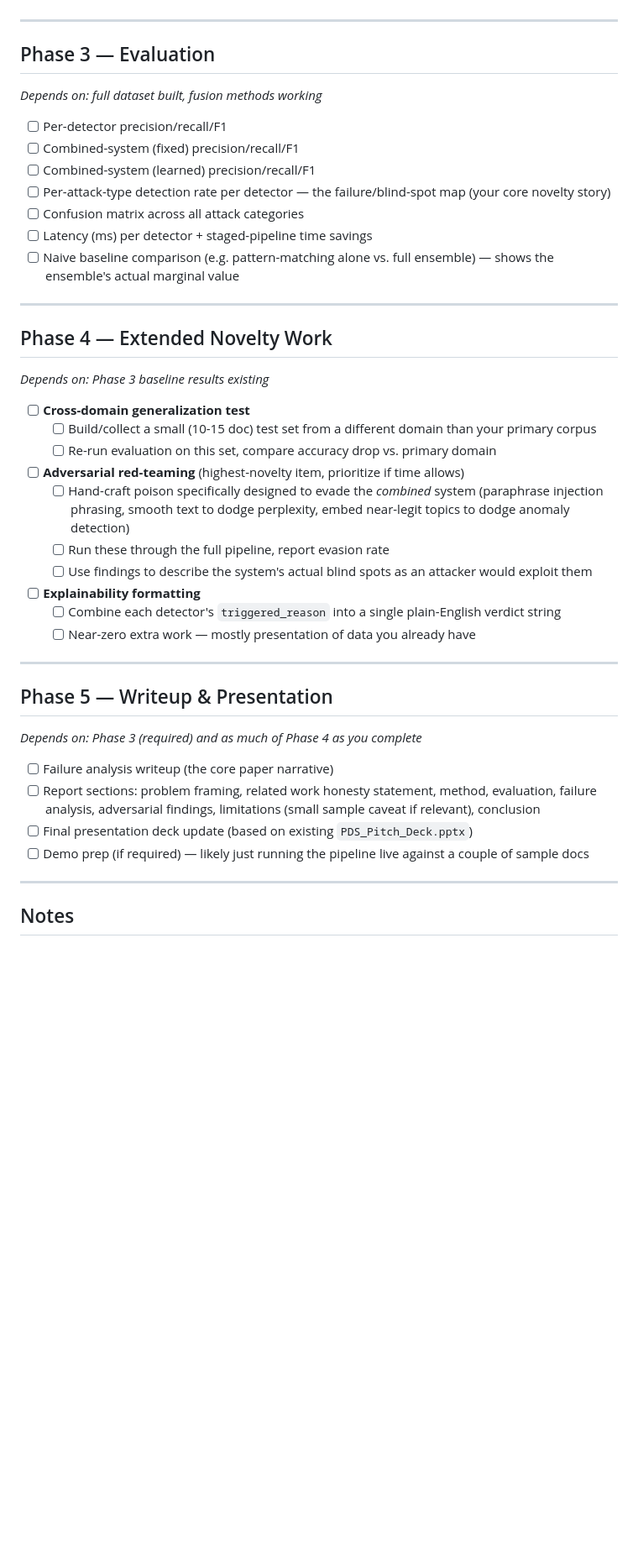
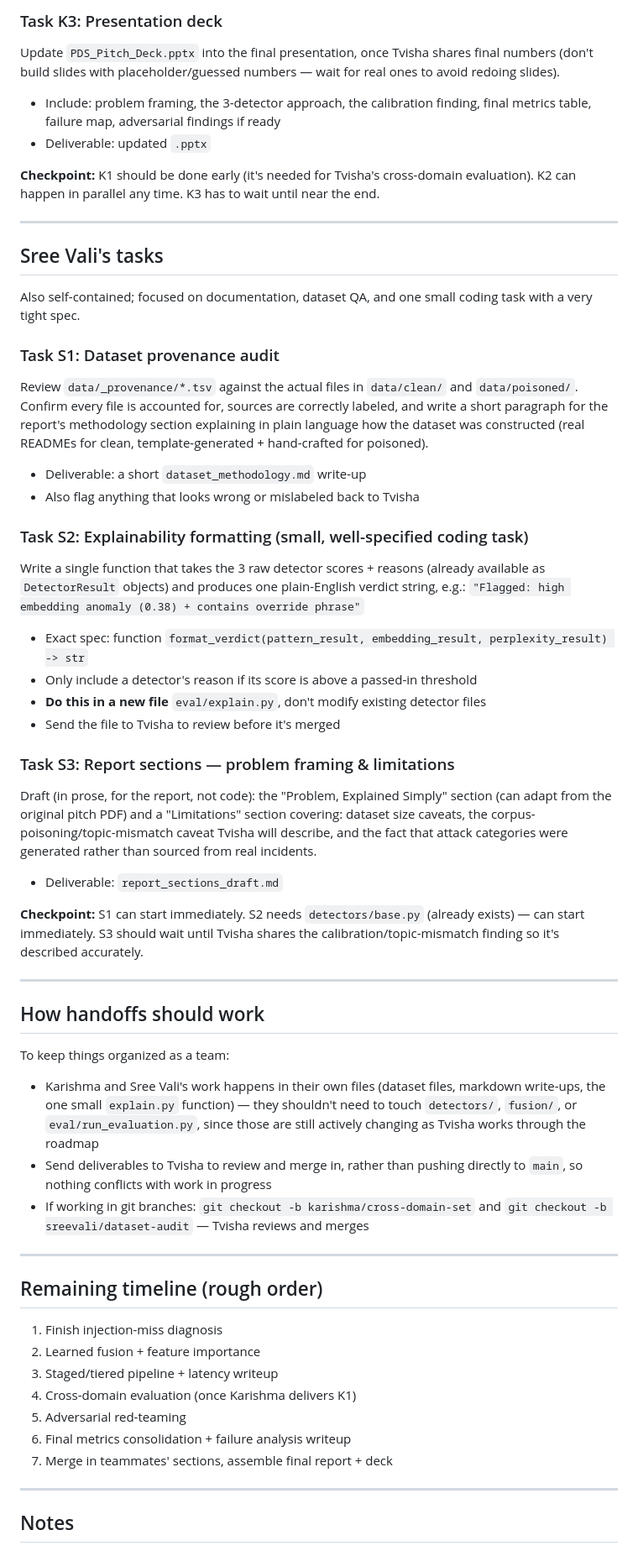
Before and after one commit to tvxsha/PDS, a Markdown page: ROADMAP.md, the part around one of its changes. Shown at 84% size. Drawn GitHub-style; blank space fills up the shorter version.

```diff
--- a/ROADMAP.md
+++ b/ROADMAP.md
@@ -59,45 +70,78 @@ matters more than the week labels.
+### Task K3: Presentation deck
+Update `PDS_Pitch_Deck.pptx` into the final presentation, once Tvisha shares
+final numbers (don't build slides with placeholder/guessed numbers — wait
+for real ones to avoid redoing slides).
+- Include: problem framing, the 3-detector approach, the calibration finding,
+  final metrics table, failure map, adversarial findings if ready
+- Deliverable: updated `.pptx`
+
+**Checkpoint:** K1 should be done early (it's needed for Tvisha's cross-domain
+evaluation). K2 can happen in parallel any time. K3 has to wait until near
+the end.
 
 ---
 
-## Phase 3 — Evaluation
+## Sree Vali's tasks
 
-*Depends on: full dataset built, fusion methods working*
+Also self-contained; focused on documentation, dataset QA, and one small
+coding task with a very tight spec.
 
-- [ ] Per-detector precision/recall/F1
-- [ ] Combined-system (fixed) precision/recall/F1
-- [ ] Combined-system (learned) precision/recall/F1
-- [ ] Per-attack-type detection rate per detector — the failure/blind-spot map (your core novelty story)
-- [ ] Confusion matrix across all attack categories
-- [ ] Latency (ms) per detector + staged-pipeline time savings
-- [ ] Naive baseline comparison (e.g. pattern-matching alone vs. full ensemble) — shows the ensemble's actual marginal value
+### Task S1: Dataset provenance audit
+Review `data/_provenance/*.tsv` against the actual files in `data/clean/`
+and `data/poisoned/`. Confirm every file is accounted for, sources are
+correctly labeled, and write a short paragraph for the report's methodology
+section explaining in plain language how the dataset was constructed
+(real READMEs for clean, template-generated + hand-crafted for poisoned).
+- Deliverable: a short `dataset_methodology.md` write-up
+- Also flag anything that looks wrong or mislabeled back to Tvisha
+
+### Task S2: Explainability formatting (small, well-specified coding task)
+Write a single function that takes the 3 raw detector scores + reasons
+(already available as `DetectorResult` objects) and produces one
+plain-English verdict string, e.g.:
+`"Flagged: high embedding anomaly (0.38) + contains override phrase"`
+- Exact spec: function `format_verdict(pattern_result, embedding_result, perplexity_result) -> str`
+- Only include a detector's reason if its score is above a passed-in threshold
+- **Do this in a new file** `eval/explain.py`, don't modify existing detector files
+- Send the file to Tvisha to review before it's merged
+
+### Task S3: Report sections — problem framing & limitations
+Draft (in prose, for the report, not code): the "Problem, Explained Simply"
+section (can adapt from the original pitch PDF) and a "Limitations" section
+covering: dataset size caveats, the corpus-poisoning/topic-mismatch caveat
+Tvisha will describe, and the fact that attack categories were generated
+rather than sourced from real incidents.
+- Deliverable: `report_sections_draft.md`
+
+**Checkpoint:** S1 can start immediately. S2 needs `detectors/base.py`
+(already exists) — can start immediately. S3 should wait until Tvisha shares
+the calibration/topic-mismatch finding so it's described accurately.
 
 ---
 
-## Phase 4 — Extended Novelty Work
+## How handoffs should work
 
-*Depends on: Phase 3 baseline results existing*
-
-- [ ] **Cross-domain generalization test**
-  - [ ] Build/collect a small (10-15 doc) test set from a different domain than your primary corpus
-  - [ ] Re-run evaluation on this set, compare accuracy drop vs. primary domain
-- [ ] **Adversarial red-teaming** (highest-novelty item, prioritize if time allows)
-  - [ ] Hand-craft poison specifically designed to evade the *combined* system (paraphrase injection phrasing, smooth text to dodge perplexity, embed near-legit topics to dodge anomaly detection)
-  - [ ] Run these through the full pipeline, report evasion rate
-  - [ ] Use findings to describe the system's actual blind spots as an attacker would exploit them
-- [ ] **Explainability formatting**
-  - [ ] Combine each detector's `triggered_reason` into a single plain-English verdict string
-  - [ ] Near-zero extra work — mostly presentation of data you already have
+To keep things organized as a team:
+- Karishma and Sree Vali's work happens in their own files (dataset files,
+  markdown write-ups, the one small `explain.py` function) — they shouldn't
+  need to touch `detectors/`, `fusion/`, or `eval/run_evaluation.py`, since
+  those are still actively changing as Tvisha works through the roadmap
+- Send deliverables to Tvisha to review and merge in, rather than pushing
+  directly to `main`, so nothing conflicts with work in progress
+- If working in git branches: `git checkout -b karishma/cross-domain-set`
+  and `git checkout -b sreevali/dataset-audit` — Tvisha reviews and merges
 
 ---
 
-## Phase 5 — Writeup & Presentation
+## Remaining timeline (rough order)
 
-*Depends on: Phase 3 (required) and as much of Phase 4 as you complete*
-
-- [ ] Failure analysis writeup (the core paper narrative)
-- [ ] Report sections: problem framing, related work honesty statement, method, evaluation, failure analysis, adversarial findings, limitations (small sample caveat if relevant), conclusion
-- [ ] Final presentation deck update (based on existing `PDS_Pitch_Deck.pptx`)
-- [ ] Demo prep (if required) — likely just running the pipeline live against a couple of sample docs
+1. Finish injection-miss diagnosis
+2. Learned fusion + feature importance
+3. Staged/tiered pipeline + latency writeup
+4. Cross-domain evaluation (once Karishma delivers K1)
+5. Adversarial red-teaming
+6. Final metrics consolidation + failure analysis writeup
+7. Merge in teammates' sections, assemble final report + deck
 
 ---
 
```
Also changed, not shown: other parts of ROADMAP.md (+61 -44 lines).
